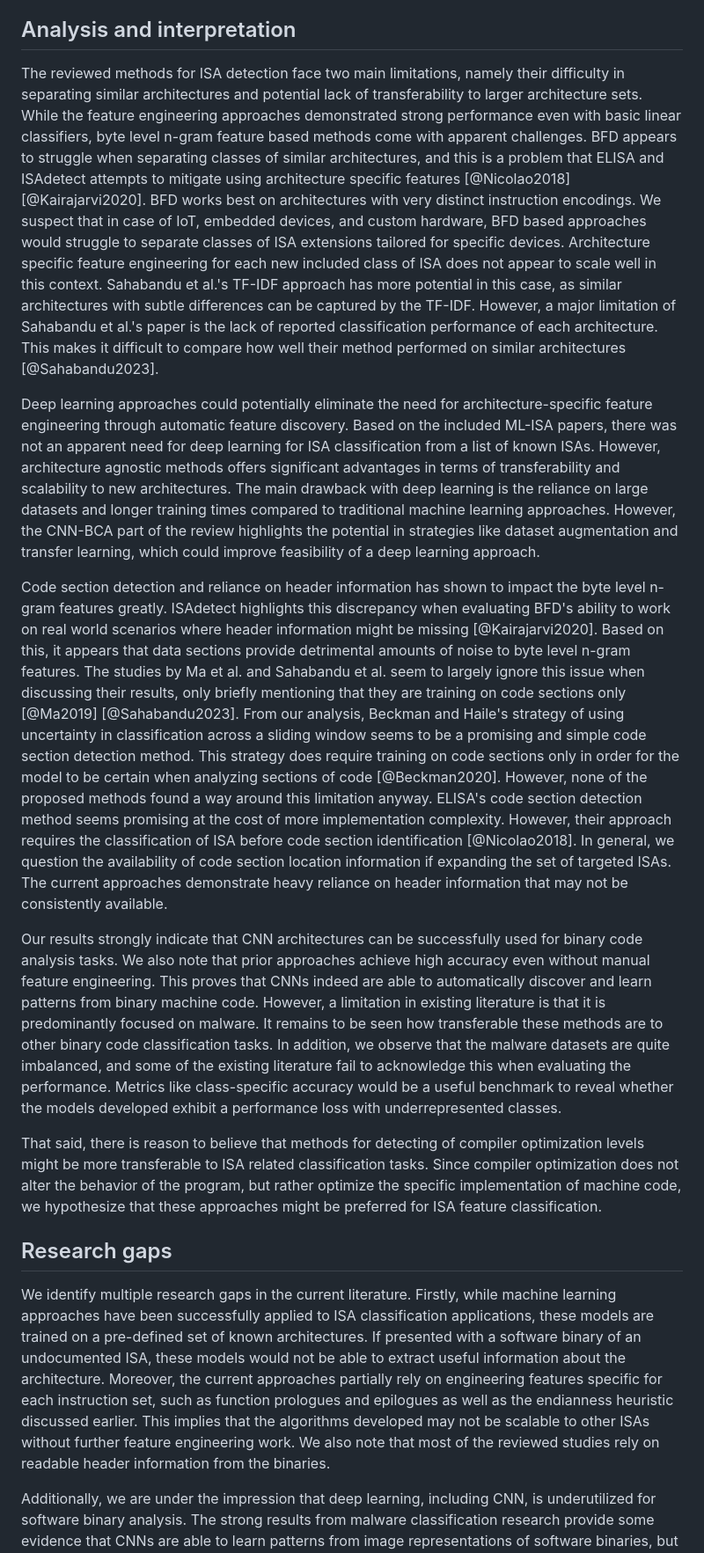
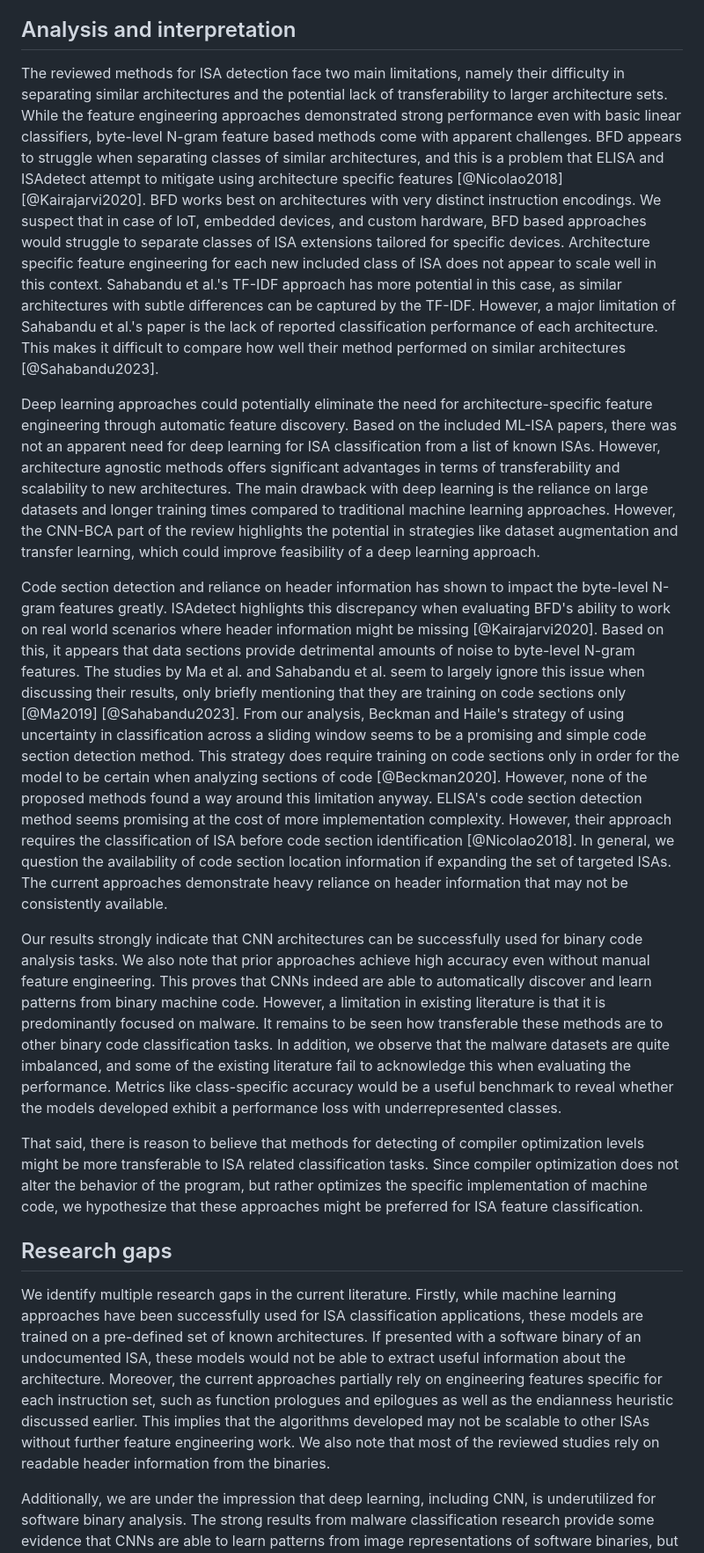
Before and after one commit to mikkelsvartveit/thesis, a Markdown page: preproject/content/06-discussion.md, the part around the change printed below. Shown: that part at 88% size. Rendered like a GitHub page.

```diff
--- a/preproject/content/06-discussion.md
+++ b/preproject/content/06-discussion.md
@@ -22,19 +22,19 @@ Two papers used CNN binary code analysis for detecting compiler optimization lev
 
 ## Analysis and interpretation
 
-The reviewed methods for ISA detection face two main limitations, namely their difficulty in separating similar architectures and potential lack of transferability to larger architecture sets. While the feature engineering approaches demonstrated strong performance even with basic linear classifiers, byte level n-gram feature based methods come with apparent challenges. BFD appears to struggle when separating classes of similar architectures, and this is a problem that ELISA and ISAdetect attempts to mitigate using architecture specific features [@Nicolao2018] [@Kairajarvi2020]. BFD works best on architectures with very distinct instruction encodings. We suspect that in case of IoT, embedded devices, and custom hardware, BFD based approaches would struggle to separate classes of ISA extensions tailored for specific devices. Architecture specific feature engineering for each new included class of ISA does not appear to scale well in this context. Sahabandu et al.'s TF-IDF approach has more potential in this case, as similar architectures with subtle differences can be captured by the TF-IDF. However, a major limitation of Sahabandu et al.'s paper is the lack of reported classification performance of each architecture. This makes it difficult to compare how well their method performed on similar architectures [@Sahabandu2023].
+The reviewed methods for ISA detection face two main limitations, namely their difficulty in separating similar architectures and the potential lack of transferability to larger architecture sets. While the feature engineering approaches demonstrated strong performance even with basic linear classifiers, byte-level N-gram feature based methods come with apparent challenges. BFD appears to struggle when separating classes of similar architectures, and this is a problem that ELISA and ISAdetect attempt to mitigate using architecture specific features [@Nicolao2018] [@Kairajarvi2020]. BFD works best on architectures with very distinct instruction encodings. We suspect that in case of IoT, embedded devices, and custom hardware, BFD based approaches would struggle to separate classes of ISA extensions tailored for specific devices. Architecture specific feature engineering for each new included class of ISA does not appear to scale well in this context. Sahabandu et al.'s TF-IDF approach has more potential in this case, as similar architectures with subtle differences can be captured by the TF-IDF. However, a major limitation of Sahabandu et al.'s paper is the lack of reported classification performance of each architecture. This makes it difficult to compare how well their method performed on similar architectures [@Sahabandu2023].
 
 Deep learning approaches could potentially eliminate the need for architecture-specific feature engineering through automatic feature discovery. Based on the included ML-ISA papers, there was not an apparent need for deep learning for ISA classification from a list of known ISAs. However, architecture agnostic methods offers significant advantages in terms of transferability and scalability to new architectures. The main drawback with deep learning is the reliance on large datasets and longer training times compared to traditional machine learning approaches. However, the CNN-BCA part of the review highlights the potential in strategies like dataset augmentation and transfer learning, which could improve feasibility of a deep learning approach.
 
-Code section detection and reliance on header information has shown to impact the byte level n-gram features greatly. ISAdetect highlights this discrepancy when evaluating BFD's ability to work on real world scenarios where header information might be missing [@Kairajarvi2020]. Based on this, it appears that data sections provide detrimental amounts of noise to byte level n-gram features. The studies by Ma et al. and Sahabandu et al. seem to largely ignore this issue when discussing their results, only briefly mentioning that they are training on code sections only [@Ma2019] [@Sahabandu2023]. From our analysis, Beckman and Haile's strategy of using uncertainty in classification across a sliding window seems to be a promising and simple code section detection method. This strategy does require training on code sections only in order for the model to be certain when analyzing sections of code [@Beckman2020]. However, none of the proposed methods found a way around this limitation anyway. ELISA's code section detection method seems promising at the cost of more implementation complexity. However, their approach requires the classification of ISA before code section identification [@Nicolao2018]. In general, we question the availability of code section location information if expanding the set of targeted ISAs. The current approaches demonstrate heavy reliance on header information that may not be consistently available.
+Code section detection and reliance on header information has shown to impact the byte-level N-gram features greatly. ISAdetect highlights this discrepancy when evaluating BFD's ability to work on real world scenarios where header information might be missing [@Kairajarvi2020]. Based on this, it appears that data sections provide detrimental amounts of noise to byte-level N-gram features. The studies by Ma et al. and Sahabandu et al. seem to largely ignore this issue when discussing their results, only briefly mentioning that they are training on code sections only [@Ma2019] [@Sahabandu2023]. From our analysis, Beckman and Haile's strategy of using uncertainty in classification across a sliding window seems to be a promising and simple code section detection method. This strategy does require training on code sections only in order for the model to be certain when analyzing sections of code [@Beckman2020]. However, none of the proposed methods found a way around this limitation anyway. ELISA's code section detection method seems promising at the cost of more implementation complexity. However, their approach requires the classification of ISA before code section identification [@Nicolao2018]. In general, we question the availability of code section location information if expanding the set of targeted ISAs. The current approaches demonstrate heavy reliance on header information that may not be consistently available.
 
 Our results strongly indicate that CNN architectures can be successfully used for binary code analysis tasks. We also note that prior approaches achieve high accuracy even without manual feature engineering. This proves that CNNs indeed are able to automatically discover and learn patterns from binary machine code. However, a limitation in existing literature is that it is predominantly focused on malware. It remains to be seen how transferable these methods are to other binary code classification tasks. In addition, we observe that the malware datasets are quite imbalanced, and some of the existing literature fail to acknowledge this when evaluating the performance. Metrics like class-specific accuracy would be a useful benchmark to reveal whether the models developed exhibit a performance loss with underrepresented classes.
 
-That said, there is reason to believe that methods for detecting of compiler optimization levels might be more transferable to ISA related classification tasks. Since compiler optimization does not alter the behavior of the program, but rather optimize the specific implementation of machine code, we hypothesize that these approaches might be preferred for ISA feature classification.
+That said, there is reason to believe that methods for detecting of compiler optimization levels might be more transferable to ISA related classification tasks. Since compiler optimization does not alter the behavior of the program, but rather optimizes the specific implementation of machine code, we hypothesize that these approaches might be preferred for ISA feature classification.
 
 ## Research gaps
 
-We identify multiple research gaps in the current literature. Firstly, while machine learning approaches have been successfully applied to ISA classification applications, these models are trained on a pre-defined set of known architectures. If presented with a software binary of an undocumented ISA, these models would not be able to extract useful information about the architecture. Moreover, the current approaches partially rely on engineering features specific for each instruction set, such as function prologues and epilogues as well as the endianness heuristic discussed earlier. This implies that the algorithms developed may not be scalable to other ISAs without further feature engineering work. We also note that most of the reviewed studies rely on readable header information from the binaries.
+We identify multiple research gaps in the current literature. Firstly, while machine learning approaches have been successfully used for ISA classification applications, these models are trained on a pre-defined set of known architectures. If presented with a software binary of an undocumented ISA, these models would not be able to extract useful information about the architecture. Moreover, the current approaches partially rely on engineering features specific for each instruction set, such as function prologues and epilogues as well as the endianness heuristic discussed earlier. This implies that the algorithms developed may not be scalable to other ISAs without further feature engineering work. We also note that most of the reviewed studies rely on readable header information from the binaries.
 
 Additionally, we are under the impression that deep learning, including CNN, is underutilized for software binary analysis. The strong results from malware classification research provide some evidence that CNNs are able to learn patterns from image representations of software binaries, but this seems under-explored for applications outside the malware space. While some promising attempts at detecting compiler optimization levels using similar techniques have been conducted, the scope of this literature is quite limited.
 
```
Also changed, not shown: other parts of preproject/content/06-discussion.md (+1 -1 lines), preproject/content/05-results.md (+6 -6 lines).
